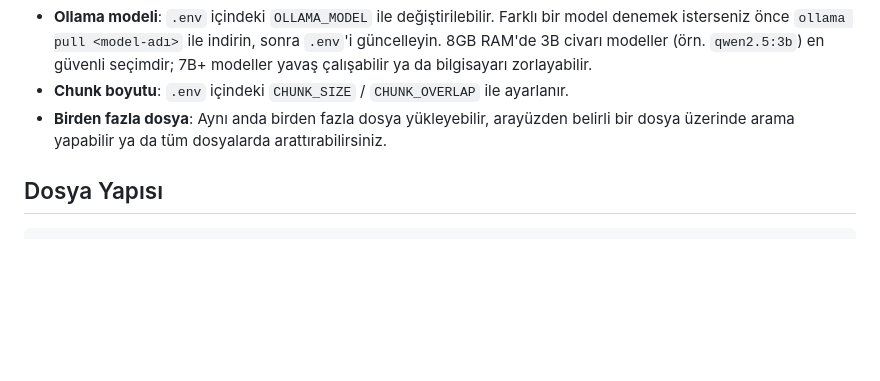
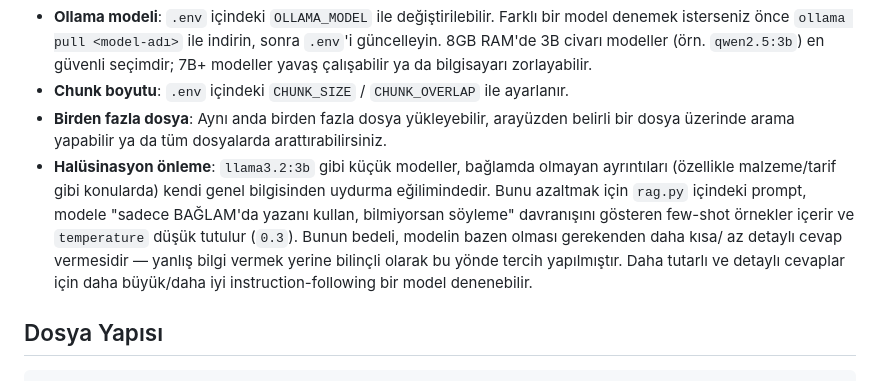
Before and after one commit to serkankarakas0/ollama-rag-system-postgresql, a Markdown page: README.md, the part around the change. Drawn GitHub-style; blank space fills up the shorter version.

Commit message:
Document hallucination-mitigation approach in README

```diff
--- a/README.md
+++ b/README.md
@@ -127,6 +127,15 @@ http://localhost:8000
 - **Chunk boyutu**: `.env` içindeki `CHUNK_SIZE` / `CHUNK_OVERLAP` ile ayarlanır.
 - **Birden fazla dosya**: Aynı anda birden fazla dosya yükleyebilir, arayüzden
   belirli bir dosya üzerinde arama yapabilir ya da tüm dosyalarda arattırabilirsiniz.
+- **Halüsinasyon önleme**: `llama3.2:3b` gibi küçük modeller, bağlamda
+  olmayan ayrıntıları (özellikle malzeme/tarif gibi konularda) kendi genel
+  bilgisinden uydurma eğilimindedir. Bunu azaltmak için `rag.py` içindeki
+  prompt, modele "sadece BAĞLAM'da yazanı kullan, bilmiyorsan söyleme"
+  davranışını gösteren few-shot örnekler içerir ve `temperature` düşük
+  tutulur (`0.3`). Bunun bedeli, modelin bazen olması gerekenden daha kısa/
+  az detaylı cevap vermesidir — yanlış bilgi vermek yerine bilinçli olarak
+  bu yönde tercih yapılmıştır. Daha tutarlı ve detaylı cevaplar için daha
+  büyük/daha iyi instruction-following bir model denenebilir.
 
 ## Dosya Yapısı
 
```
